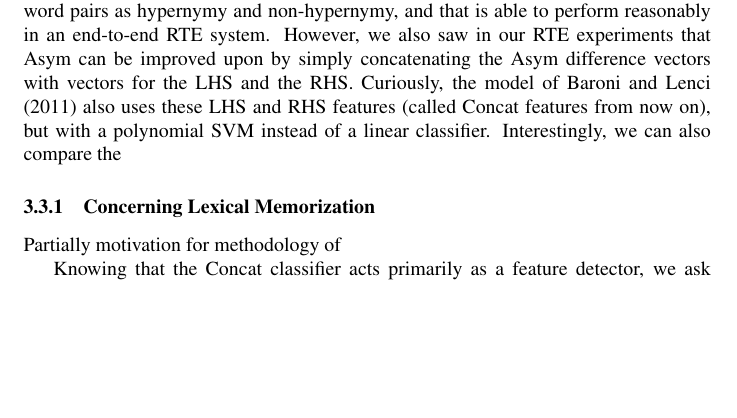
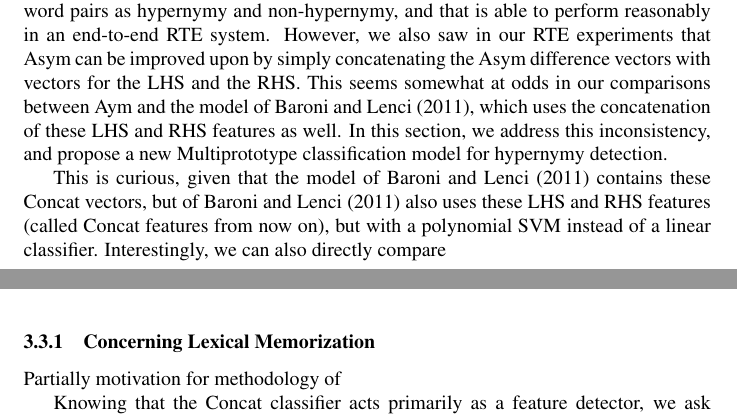
Before and after one commit to stephenroller/dis, a LaTeX paper (main.tex): part of page 14 of 36 before the commit and two parts of pages 14 and 15 of 36 after it, the two joined at a grey line, cut so that both start at the same text, the shorter picture padded with empty space. Compiled offline with pdfLaTeX.

Commit message:
Autocommit: main.tex

```diff
--- a/main.tex
+++ b/main.tex
@@ -751,10 +751,18 @@ In the previous sections, we saw that the Asym classifier is able to to learn
 to classify word pairs as hypernymy and non-hypernymy, and that is able to
 perform reasonably in an end-to-end RTE system. However, we also saw in our RTE
 experiments that Asym can be improved upon by simply concatenating the Asym
-difference vectors with vectors for the LHS and the RHS. Curiously, the model
+difference vectors with vectors for the LHS and the RHS. This seems somewhat
+at odds in our comparisons between Aym and the model of \newcite{baroni:2011:gems},
+which uses the concatenation of these LHS and RHS features as well. In this
+section, we address this inconsistency, and propose a new Multiprototype
+classification model for hypernymy detection.
+
+This is curious,
+given that the model of \newcite{baroni:2011:gems} contains these Concat
+vectors, but
 of \newcite{baroni:2011:gems} also uses these LHS and RHS features (called
 Concat features from now on), but with a polynomial SVM instead of a linear
-classifier. Interestingly, we can also compare the
+classifier. Interestingly, we can also directly compare
 
 \begin{table}
 \begin{center}
```
